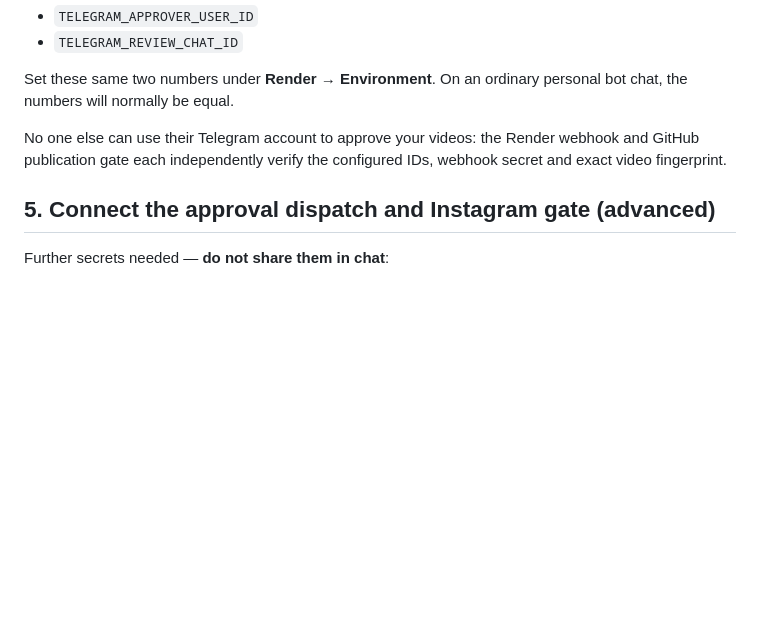
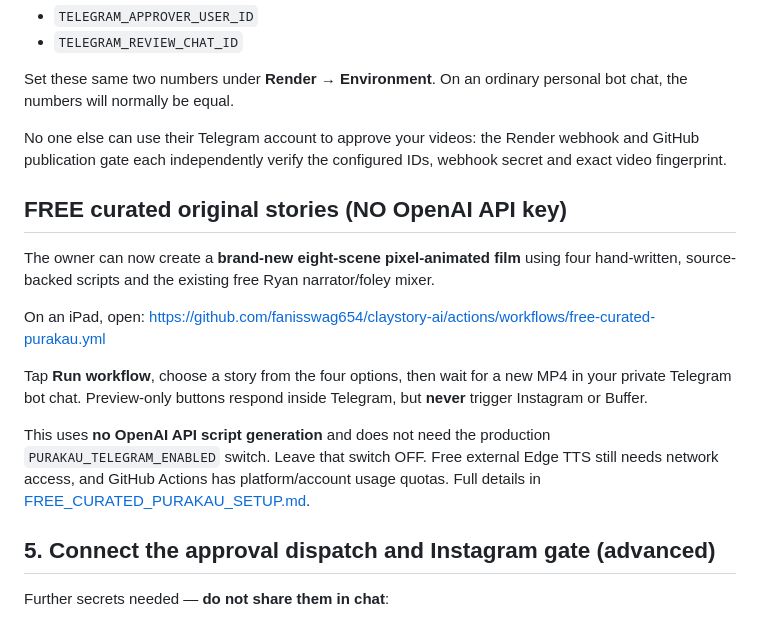
Before and after one commit to fanisswag654/claystory-ai, a Markdown page: TELEGRAM_AUTOMATION_SETUP.md, the part around the change. GitHub-like rendering; blank space fills up the shorter version.

Commit message:
Clarify the separate no-OpenAI-key Telegram preview workflow in advanced setup guide

```diff
--- a/TELEGRAM_AUTOMATION_SETUP.md
+++ b/TELEGRAM_AUTOMATION_SETUP.md
@@ -84,6 +84,25 @@ No one else can use their Telegram account to approve your videos: the
 Render webhook and GitHub publication gate each independently verify
 the configured IDs, webhook secret and exact video fingerprint.
 
+## FREE curated original stories (NO OpenAI API key)
+
+The owner can now create a **brand-new eight-scene pixel-animated film**
+using four hand-written, source-backed scripts and the existing free
+Ryan narrator/foley mixer.
+
+On an iPad, open:
+https://github.com/fanisswag654/claystory-ai/actions/workflows/free-curated-purakau.yml
+
+Tap **Run workflow**, choose a story from the four options, then wait for
+a new MP4 in your private Telegram bot chat. Preview-only buttons respond
+inside Telegram, but **never** trigger Instagram or Buffer.
+
+This uses **no OpenAI API script generation** and does not need the
+production `PURAKAU_TELEGRAM_ENABLED` switch. Leave that switch OFF.
+Free external Edge TTS still needs network access, and GitHub Actions
+has platform/account usage quotas. Full details in
+[FREE_CURATED_PURAKAU_SETUP.md](FREE_CURATED_PURAKAU_SETUP.md).
+
 ## 5. Connect the approval dispatch and Instagram gate (advanced)
 
 Further secrets needed — **do not share them in chat**:
```
